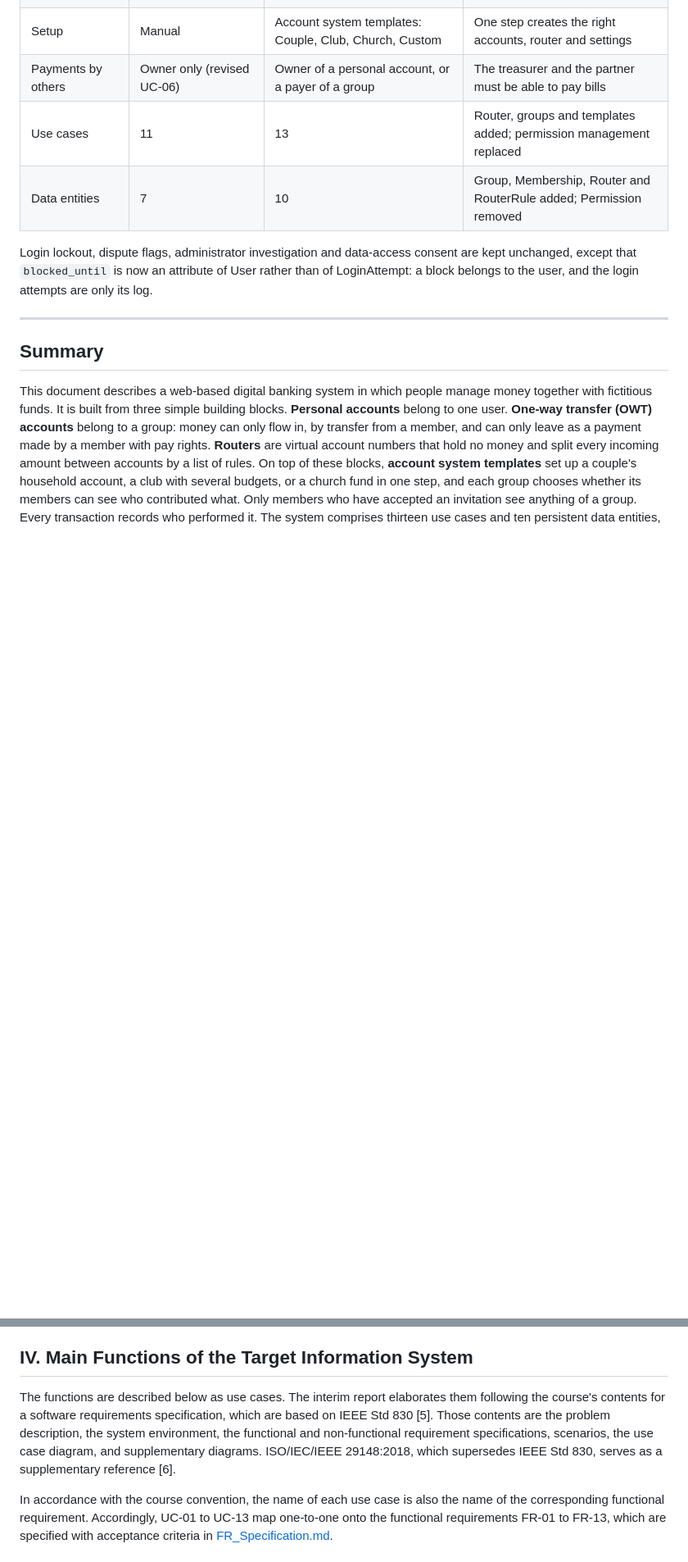
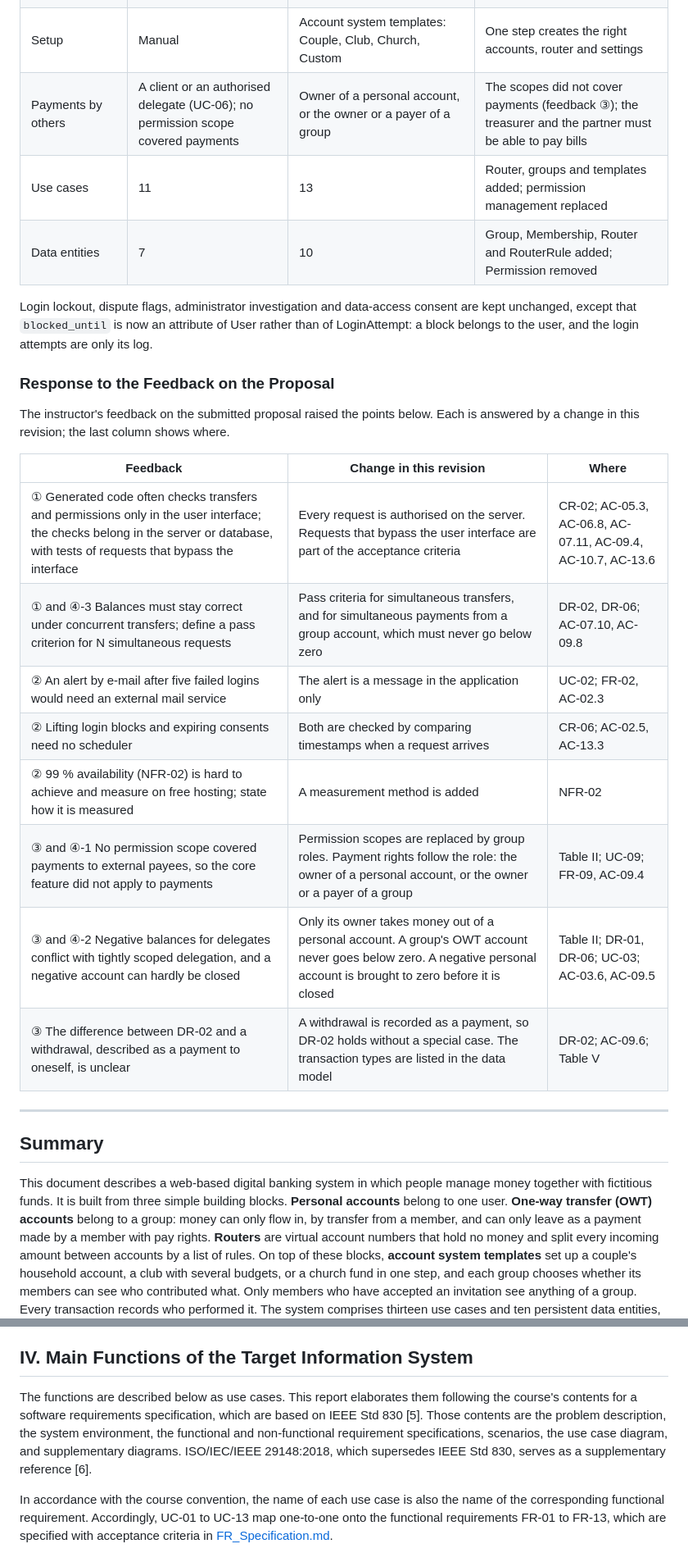
Before and after one commit to jon-tj/banking-app, a Markdown page: docs/interim/FBD_Interim.md, 2 parts joined by grey strips. Shown at 82% size. Drawn GitHub-style; blank space fills up the shorter version.

Commit message:
docs(interim): add response to proposal feedback; fix submitted-proposal column
The Changes table compared payments with the post-submission edit of the proposal; it now states what the submitted PDF said. New table maps each feedback point to the change and its location. Section IV no longer calls itself 'the interim report'.

```diff
--- a/docs/interim/FBD_Interim.md
+++ b/docs/interim/FBD_Interim.md
@@ -36,11 +36,26 @@ Clickable prototype: [`/demo`](../../demo)
 | Budgets inside a group | None | Subaccounts: a group can hold several OWT accounts, fed by a group router | A club can keep marketing, materials and joint exercises apart |
 | Transparency | Not addressed | Contribution visibility per group: members or private; group details only for invited members | Clubs want to recognise their largest contributors; churches want giving to stay private |
 | Setup | Manual | Account system templates: Couple, Club, Church, Custom | One step creates the right accounts, router and settings |
-| Payments by others | Owner only (revised UC-06) | Owner of a personal account, or a payer of a group | The treasurer and the partner must be able to pay bills |
+| Payments by others | A client or an authorised delegate (UC-06); no permission scope covered payments | Owner of a personal account, or the owner or a payer of a group | The scopes did not cover payments (feedback ③); the treasurer and the partner must be able to pay bills |
 | Use cases | 11 | 13 | Router, groups and templates added; permission management replaced |
 | Data entities | 7 | 10 | Group, Membership, Router and RouterRule added; Permission removed |
 
 Login lockout, dispute flags, administrator investigation and data-access consent are kept unchanged, except that `blocked_until` is now an attribute of User rather than of LoginAttempt: a block belongs to the user, and the login attempts are only its log.
+
+### Response to the Feedback on the Proposal
+
+The instructor's feedback on the submitted proposal raised the points below. Each is answered by a change in this revision; the last column shows where.
+
+| Feedback | Change in this revision | Where |
+|----------|-------------------------|-------|
+| ① Generated code often checks transfers and permissions only in the user interface; the checks belong in the server or database, with tests of requests that bypass the interface | Every request is authorised on the server. Requests that bypass the user interface are part of the acceptance criteria | CR-02; AC-05.3, AC-06.8, AC-07.11, AC-09.4, AC-10.7, AC-13.6 |
+| ① and ④-3 Balances must stay correct under concurrent transfers; define a pass criterion for N simultaneous requests | Pass criteria for simultaneous transfers, and for simultaneous payments from a group account, which must never go below zero | DR-02, DR-06; AC-07.10, AC-09.8 |
+| ② An alert by e-mail after five failed logins would need an external mail service | The alert is a message in the application only | UC-02; FR-02, AC-02.3 |
+| ② Lifting login blocks and expiring consents need no scheduler | Both are checked by comparing timestamps when a request arrives | CR-06; AC-02.5, AC-13.3 |
+| ② 99 % availability (NFR-02) is hard to achieve and measure on free hosting; state how it is measured | A measurement method is added | NFR-02 |
+| ③ and ④-1 No permission scope covered payments to external payees, so the core feature did not apply to payments | Permission scopes are replaced by group roles. Payment rights follow the role: the owner of a personal account, or the owner or a payer of a group | Table II; UC-09; FR-09, AC-09.4 |
+| ③ and ④-2 Negative balances for delegates conflict with tightly scoped delegation, and a negative account can hardly be closed | Only its owner takes money out of a personal account. A group's OWT account never goes below zero. A negative personal account is brought to zero before it is closed | Table II; DR-01, DR-06; UC-03; AC-03.6, AC-09.5 |
+| ③ The difference between DR-02 and a withdrawal, described as a payment to oneself, is unclear | A withdrawal is recorded as a payment, so DR-02 holds without a special case. The transaction types are listed in the data model | DR-02; AC-09.6; Table V |
 
 ---
 
@@ -123,7 +138,7 @@ Both services confirm that shared accounts are a real and widespread need. Both
 
 ## IV. Main Functions of the Target Information System
 
-The functions are described below as use cases. The interim report elaborates them following the course's contents for a software requirements specification, which are based on IEEE Std 830 [5]. Those contents are the problem description, the system environment, the functional and non-functional requirement specifications, scenarios, the use case diagram, and supplementary diagrams. ISO/IEC/IEEE 29148:2018, which supersedes IEEE Std 830, serves as a supplementary reference [6].
+The functions are described below as use cases. This report elaborates them following the course's contents for a software requirements specification, which are based on IEEE Std 830 [5]. Those contents are the problem description, the system environment, the functional and non-functional requirement specifications, scenarios, the use case diagram, and supplementary diagrams. ISO/IEC/IEEE 29148:2018, which supersedes IEEE Std 830, serves as a supplementary reference [6].
 
 In accordance with the course convention, the name of each use case is also the name of the corresponding functional requirement. Accordingly, UC-01 to UC-13 map one-to-one onto the functional requirements FR-01 to FR-13, which are specified with acceptance criteria in [FR_Specification.md](FR_Specification.md).
 
```
